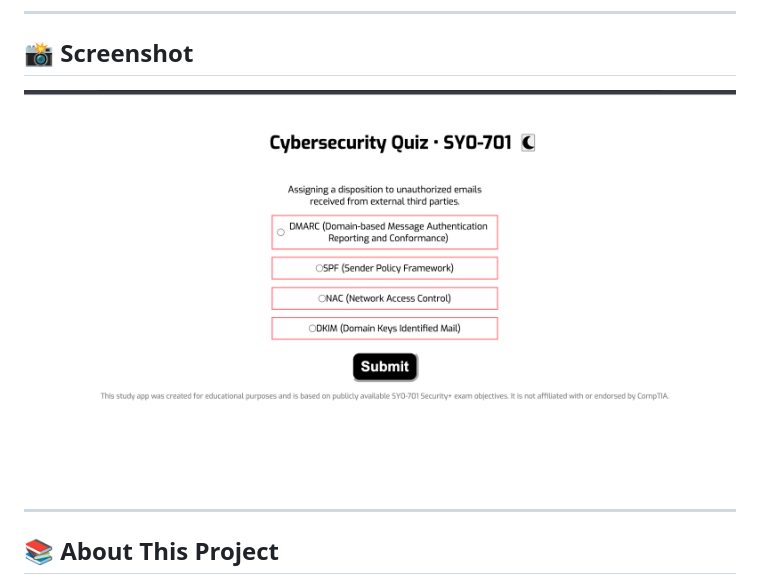
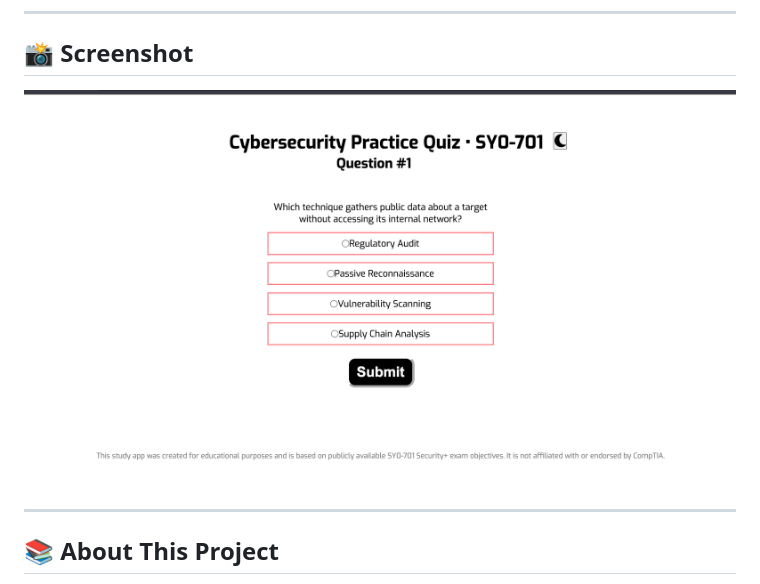
Before and after one commit to cjmDevelop/SY0-701-Study-App, a Markdown page: README.md, the part around the change. Rendered like a GitHub page; pictures changed too: site-pic.png (added).

Commit message:
New pic for README.md and added question number to header view.

```diff
--- a/README.md
+++ b/README.md
@@ -6,7 +6,7 @@ _A self-built practice app for SY0-701 Security+ exam objectives_
 
 ## 📸 Screenshot
 
-![screenshot](site-shot.png)
+![screenshot](site-pic.png)
 
 
 ---
```
Also changed, not shown: 3 other files.
